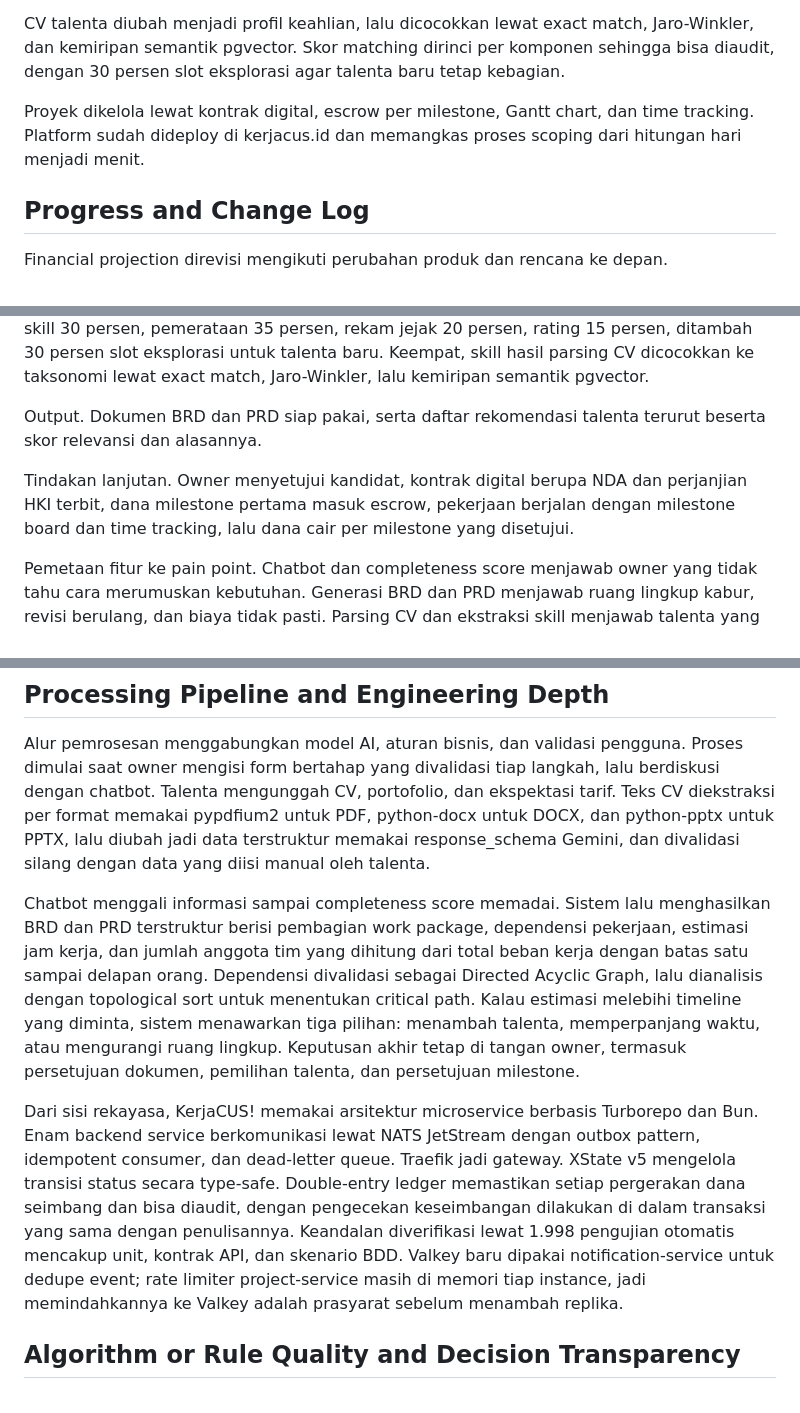
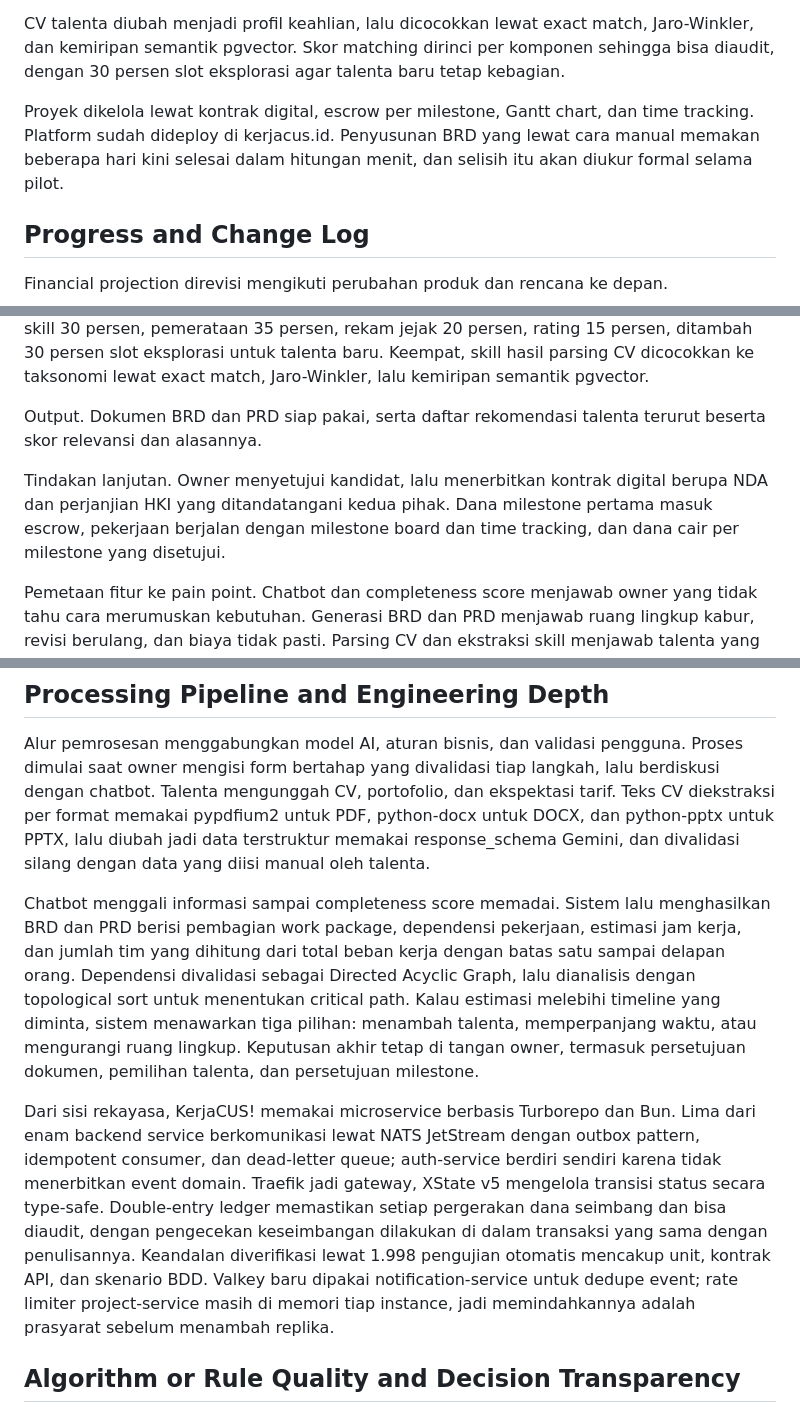
Before and after one commit to nathangalung/Project-BYTZ, a Markdown page: Proposal.md, 3 parts joined by grey strips. Rendered like a GitHub page.

Commit message:
docs(proposal): tutup kontradiksi internal dan tiga klaim teknis
Continuation Readiness masih menulis "menyelesaikan MVP yang mencakup
registrasi, autentikasi, chatbot scoping, pembuatan BRD dan PRD, parsing CV,
pencocokan talenta, kontrak digital, escrow, dashboard". Semuanya sudah
dinyatakan berjalan di bagian technical reality, dan ruang lingkup MVP sudah
diperbaiki di bagian MVP Execution pada commit sebelumnya. Bagian ini
tertinggal, jadi dua bagian saling bertentangan. Sekarang keduanya sama:
fokusnya kesiapan produksi, bukan menambah fitur.

auth-service tidak memakai NATS sama sekali. Yang menerbitkan atau mengonsumsi
event ada lima dari enam service. Ditulis apa adanya berikut alasannya.

Kontrak tidak terbit otomatis saat owner menyetujui kandidat. Satu satunya
jalur pembuatan adalah POST /contracts, jadi owner yang menerbitkannya. Kalimat
lama terbaca seolah otomatis.

Klaim scoping dari hari jadi menit muncul dua kali sebagai fakta, padahal di
bagian Continuation Readiness efisiensi scoping baru didefinisikan sebagai
metrik yang akan diukur saat pilot. Sekarang keduanya konsisten: perbandingan
terhadap penyusunan manual disebutkan, pengukuran formalnya menyusul.

```diff
--- a/Proposal.md
+++ b/Proposal.md
@@ -30,7 +30,7 @@ Owner mengisi form bertahap dan berdiskusi dengan AI chatbot sampai kebutuhannya
 
 CV talenta diubah menjadi profil keahlian, lalu dicocokkan lewat exact match, Jaro-Winkler, dan kemiripan semantik pgvector. Skor matching dirinci per komponen sehingga bisa diaudit, dengan 30 persen slot eksplorasi agar talenta baru tetap kebagian.
 
-Proyek dikelola lewat kontrak digital, escrow per milestone, Gantt chart, dan time tracking. Platform sudah dideploy di kerjacus.id dan memangkas proses scoping dari hitungan hari menjadi menit.
+Proyek dikelola lewat kontrak digital, escrow per milestone, Gantt chart, dan time tracking. Platform sudah dideploy di kerjacus.id. Penyusunan BRD yang lewat cara manual memakan beberapa hari kini selesai dalam hitungan menit, dan selisih itu akan diukur formal selama pilot.
 
 ## Progress and Change Log
 
@@ -66,7 +66,7 @@ Proses sistem. Pertama, chatbot menggali kebutuhan sampai completeness score mem
 
 Output. Dokumen BRD dan PRD siap pakai, serta daftar rekomendasi talenta terurut beserta skor relevansi dan alasannya.
 
-Tindakan lanjutan. Owner menyetujui kandidat, kontrak digital berupa NDA dan perjanjian HKI terbit, dana milestone pertama masuk escrow, pekerjaan berjalan dengan milestone board dan time tracking, lalu dana cair per milestone yang disetujui.
+Tindakan lanjutan. Owner menyetujui kandidat, lalu menerbitkan kontrak digital berupa NDA dan perjanjian HKI yang ditandatangani kedua pihak. Dana milestone pertama masuk escrow, pekerjaan berjalan dengan milestone board dan time tracking, dan dana cair per milestone yang disetujui.
 
 Pemetaan fitur ke pain point. Chatbot dan completeness score menjawab owner yang tidak tahu cara merumuskan kebutuhan. Generasi BRD dan PRD menjawab ruang lingkup kabur, revisi berulang, dan biaya tidak pasti. Parsing CV dan ekstraksi skill menjawab talenta yang sulit membuktikan kompetensi secara terstruktur. Matching berbobot dan epsilon-greedy menjawab lamaran tanpa kepastian dan cold-start talenta baru. Escrow per milestone dan double-entry ledger menjawab risiko tidak dibayar dan tidak dikerjakan. Milestone board dan time tracking menjawab progres yang tidak terpantau.
 
@@ -124,9 +124,9 @@ Berbeda dengan platform berbasis bidding, KerjaCUS! menstandarkan kebutuhan proy
 
 Alur pemrosesan menggabungkan model AI, aturan bisnis, dan validasi pengguna. Proses dimulai saat owner mengisi form bertahap yang divalidasi tiap langkah, lalu berdiskusi dengan chatbot. Talenta mengunggah CV, portofolio, dan ekspektasi tarif. Teks CV diekstraksi per format memakai pypdfium2 untuk PDF, python-docx untuk DOCX, dan python-pptx untuk PPTX, lalu diubah jadi data terstruktur memakai response_schema Gemini, dan divalidasi silang dengan data yang diisi manual oleh talenta.
 
-Chatbot menggali informasi sampai completeness score memadai. Sistem lalu menghasilkan BRD dan PRD terstruktur berisi pembagian work package, dependensi pekerjaan, estimasi jam kerja, dan jumlah anggota tim yang dihitung dari total beban kerja dengan batas satu sampai delapan orang. Dependensi divalidasi sebagai Directed Acyclic Graph, lalu dianalisis dengan topological sort untuk menentukan critical path. Kalau estimasi melebihi timeline yang diminta, sistem menawarkan tiga pilihan: menambah talenta, memperpanjang waktu, atau mengurangi ruang lingkup. Keputusan akhir tetap di tangan owner, termasuk persetujuan dokumen, pemilihan talenta, dan persetujuan milestone.
+Chatbot menggali informasi sampai completeness score memadai. Sistem lalu menghasilkan BRD dan PRD berisi pembagian work package, dependensi pekerjaan, estimasi jam kerja, dan jumlah tim yang dihitung dari total beban kerja dengan batas satu sampai delapan orang. Dependensi divalidasi sebagai Directed Acyclic Graph, lalu dianalisis dengan topological sort untuk menentukan critical path. Kalau estimasi melebihi timeline yang diminta, sistem menawarkan tiga pilihan: menambah talenta, memperpanjang waktu, atau mengurangi ruang lingkup. Keputusan akhir tetap di tangan owner, termasuk persetujuan dokumen, pemilihan talenta, dan persetujuan milestone.
 
-Dari sisi rekayasa, KerjaCUS! memakai arsitektur microservice berbasis Turborepo dan Bun. Enam backend service berkomunikasi lewat NATS JetStream dengan outbox pattern, idempotent consumer, dan dead-letter queue. Traefik jadi gateway. XState v5 mengelola transisi status secara type-safe. Double-entry ledger memastikan setiap pergerakan dana seimbang dan bisa diaudit, dengan pengecekan keseimbangan dilakukan di dalam transaksi yang sama dengan penulisannya. Keandalan diverifikasi lewat 1.998 pengujian otomatis mencakup unit, kontrak API, dan skenario BDD. Valkey baru dipakai notification-service untuk dedupe event; rate limiter project-service masih di memori tiap instance, jadi memindahkannya ke Valkey adalah prasyarat sebelum menambah replika.
+Dari sisi rekayasa, KerjaCUS! memakai microservice berbasis Turborepo dan Bun. Lima dari enam backend service berkomunikasi lewat NATS JetStream dengan outbox pattern, idempotent consumer, dan dead-letter queue; auth-service berdiri sendiri karena tidak menerbitkan event domain. Traefik jadi gateway, XState v5 mengelola transisi status secara type-safe. Double-entry ledger memastikan setiap pergerakan dana seimbang dan bisa diaudit, dengan pengecekan keseimbangan dilakukan di dalam transaksi yang sama dengan penulisannya. Keandalan diverifikasi lewat 1.998 pengujian otomatis mencakup unit, kontrak API, dan skenario BDD. Valkey baru dipakai notification-service untuk dedupe event; rate limiter project-service masih di memori tiap instance, jadi memindahkannya adalah prasyarat sebelum menambah replika.
 
 ## Algorithm or Rule Quality and Decision Transparency
 
```
Also changed, not shown: other parts of Proposal.md (+2 -2 lines).
